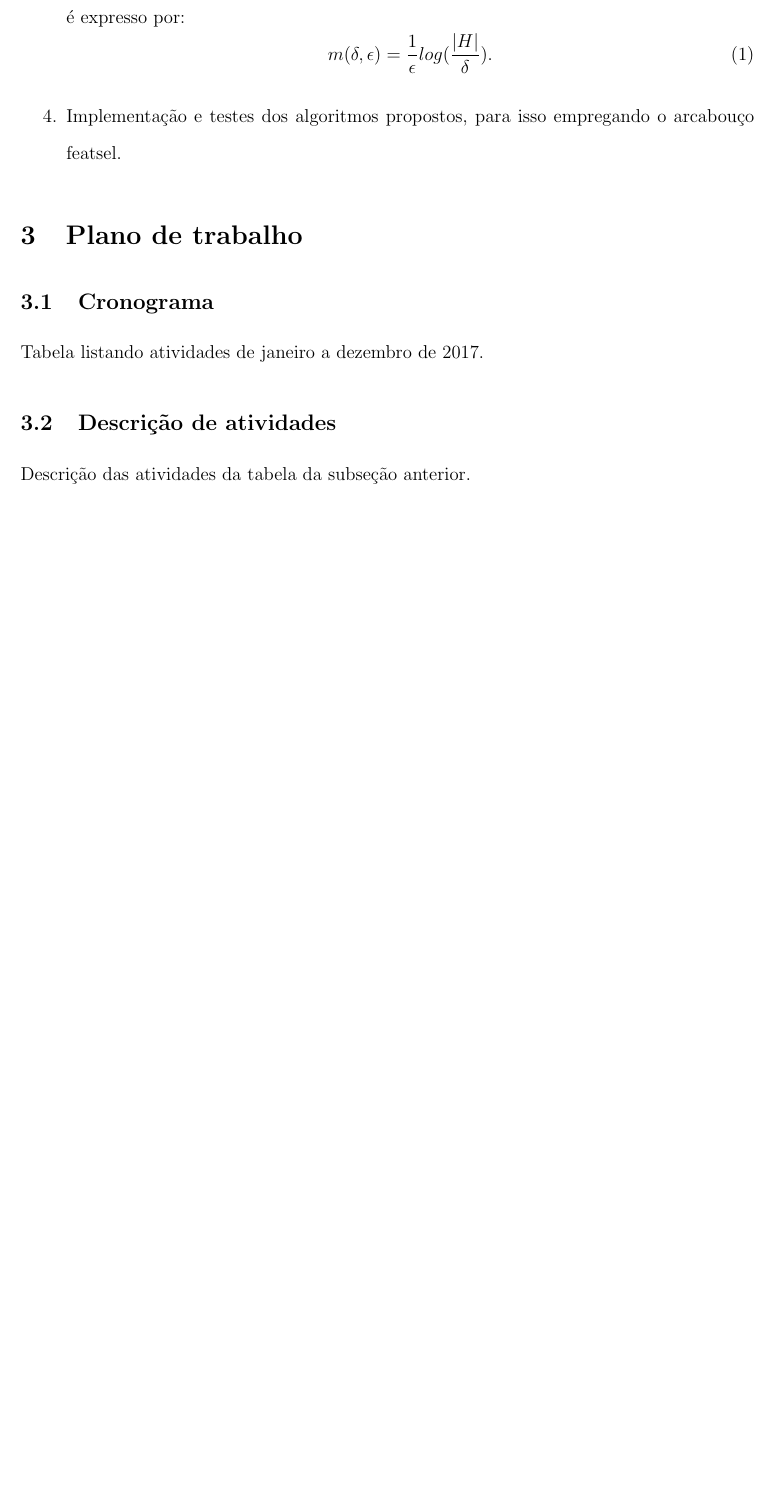
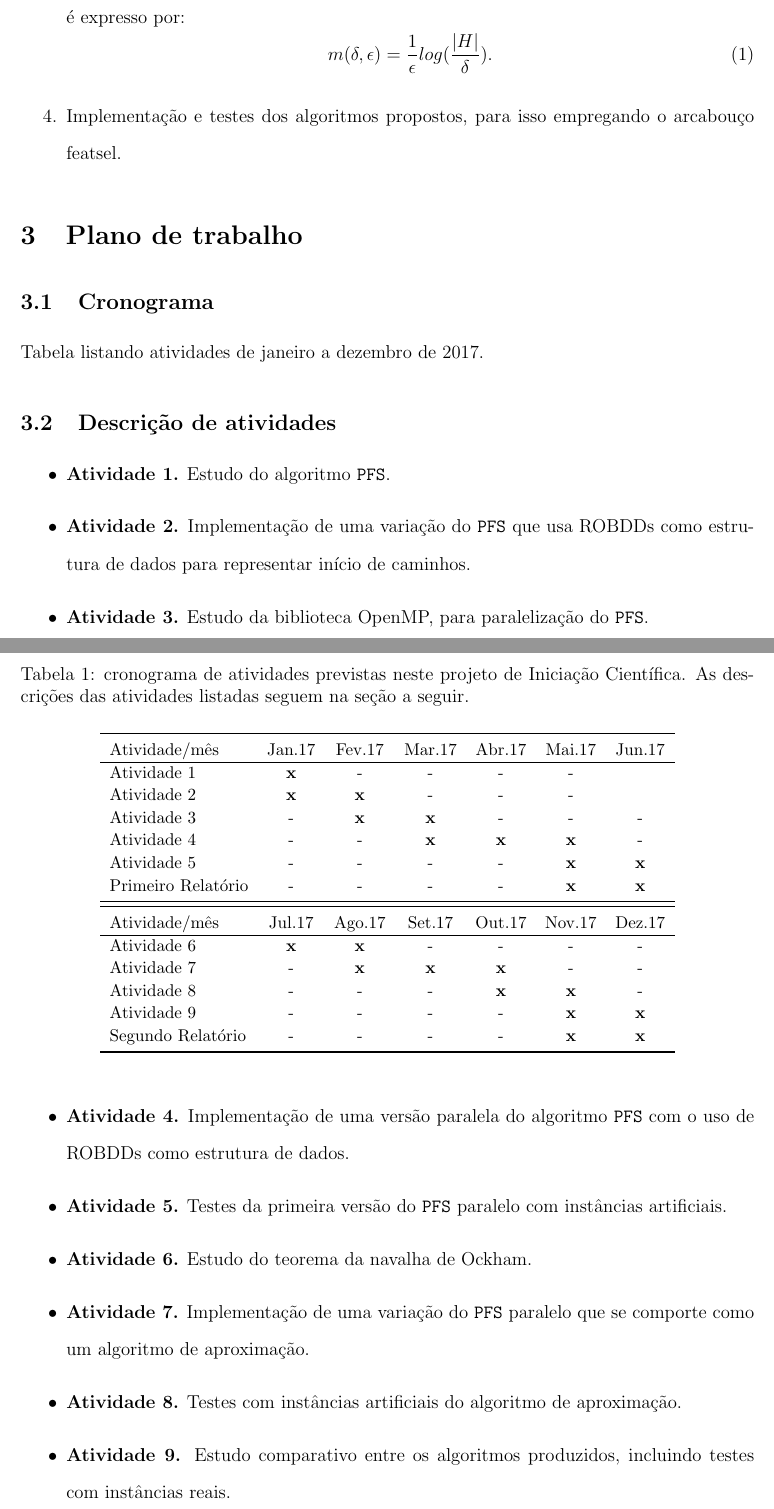
Before and after one commit to gustavoem/ucurve-pfs, a LaTeX document (doc/proposta/proposta.tex): part of page 6 of 8 before the commit and two parts of pages 6 and 7 of 9 after it, the two joined at a grey line, cut so that both start at the same text, the shorter picture padded with empty space. Compiled offline with pdfLaTeX.

Commit message:
Schedule of activities

```diff
--- a/doc/proposta/proposta.tex
+++ b/doc/proposta/proposta.tex
@@ -197,8 +198,97 @@ arcabouço featsel.
 Tabela listando atividades de janeiro a dezembro de 2017.
 
+\begin{table}[!ht]
+\caption{cronograma de atividades previstas neste projeto de
+    Iniciação Científica. As descrições das atividades listadas seguem
+    na seção a seguir.}
+\label{tab:cronograma}
+\begin{center}
+\smallskip
+\begin{tabular}{l ccc ccc}
+    \toprule
+    \small Atividade/mês & \small Jan.17 & \small Fev.17 & \small Mar.17
+                         & \small Abr.17 & \small Mai.17 & \small Jun.17
+    \\ \hline
+
+    \small Atividade 1
+    & \small {\bf x} & \small - & \small - & \small - & \small - \\
+
+    \small Atividade 2
+    & \small {\bf x} & \small {\bf x} & \small - & \small -
+    & \small - \\
+
+    \small Atividade 3
+    & \small - & \small {\bf x} & \small {\bf x} & \small - & \small -
+    & \small - \\
+
+    \small Atividade 4
+    & \small - & \small - & \small {\bf x} & \small {\bf x}
+    & \small {\bf x} &  \small - \\
+
+    \small Atividade 5
+    & \small - & \small - & \small - & \small - & \small {\bf x}
+    & \small {\bf x} \\
+
+    \small Primeiro Relatório
+    & \small - & \small - & \small - & \small - & \small {\bf x}
+    & \small {\bf x} \\
+    \bottomrule
+    \toprule
+    \small Atividade/mês & \small Jul.17 & \small Ago.17 & \small Set.17
+                         & \small Out.17 & \small Nov.17 & \small Dez.17
+    \\ \hline
+
+    \small Atividade 6
+    & \small {\bf x} & \small {\bf x} & \small - & \small - & \small -
+    & \small - \\
+
+    \small Atividade 7
+    & \small - & \small {\bf x} & \small {\bf x} & \small{\bf x}
+    & \small - &  \small -\\
+
+    \small Atividade 8
+    & \small - & \small - & \small - & \small {\bf x} & \small {\bf x}
+    & \small - \\
+
+    \small Atividade 9
+    & \small - & \small - & \small - & \small - & \small {\bf x}
+    & \small {\bf x}\\
+
+    \small Segundo Relatório
+    & \small - & \small - & \small - & \small - & \small {\bf x}
+    & \small {\bf x}\\
+    \bottomrule
+\end{tabular}
+\end{center}
+\end{table}
+
 \subsection{Descrição de atividades}
+\begin{itemize}
+    \item{\bf Atividade 1.}
+        Estudo do algoritmo {\tt PFS}.
+    \item{\bf Atividade 2.}
+        Implementação de uma variação do {\tt PFS} que usa ROBDDs como
+        estrutura de dados para representar início de caminhos.
+    \item{\bf Atividade 3.}
+        Estudo da biblioteca OpenMP, para paralelização do {\tt PFS}.
+    \item{\bf Atividade 4.}
+        Implementação de uma versão paralela do algoritmo {\tt PFS} com
+        o uso de ROBDDs como estrutura de dados.
+    \item{\bf Atividade 5.}
+        Testes da primeira versão do {\tt PFS} paralelo com instâncias
+        artificiais.
+    \item{\bf Atividade 6.}
+        Estudo do teorema da navalha de Ockham.
+    \item{\bf Atividade 7.}
+        Implementação de uma variação do {\tt PFS} paralelo que se
+        comporte como um algoritmo de aproximação.
+    \item{\bf Atividade 8.}
+        Testes com instâncias artificiais do algoritmo de aproximação.
+    \item{\bf Atividade 9.}
+        Estudo comparativo entre os algoritmos produzidos, incluindo
+        testes com instâncias reais.
+\end{itemize}
 
-Descrição das atividades da tabela da subseção anterior.
 
 \section{Materiais e métodos}
 
```
Also changed, not shown: doc/proposta/proposta.pdf, doc/proposta/proposta.tex (31 more changed lines), 1 other file.
